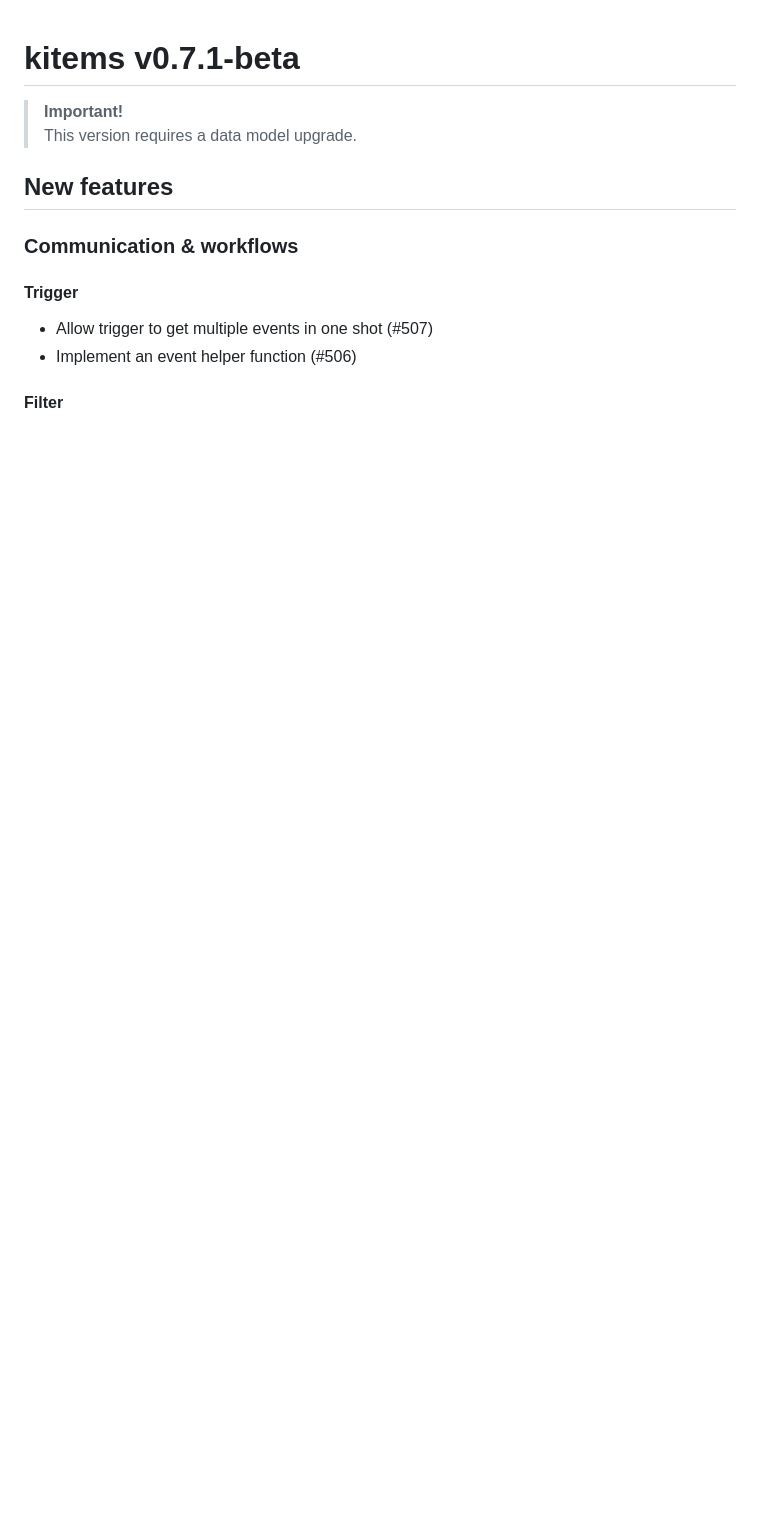
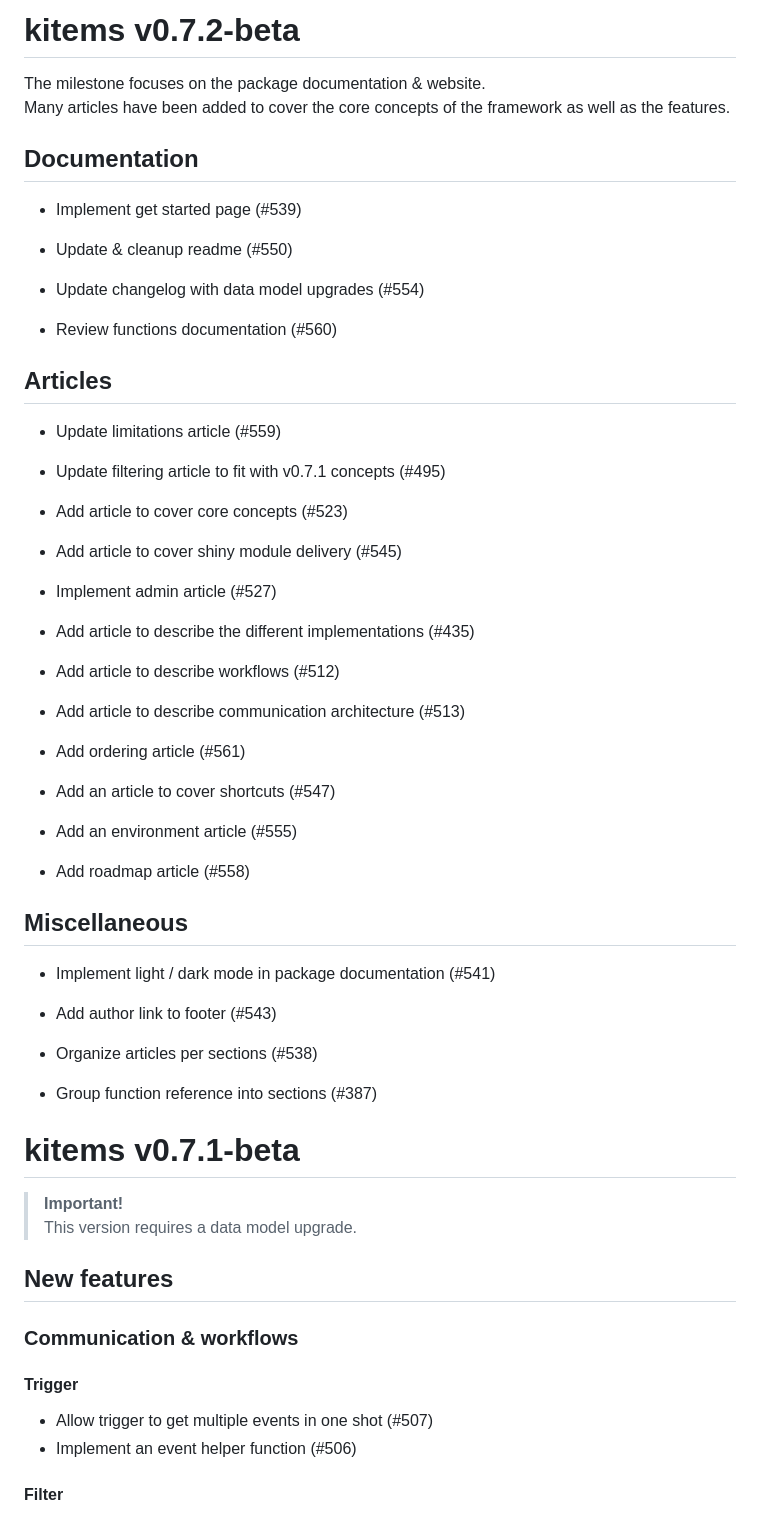
Before and after one commit to thekangaroofactory/kitems, a Markdown page: NEWS.md, the part around the change. GitHub-like rendering; blank space fills up the shorter version.

Commit message:
Draft #542

```diff
--- a/NEWS.md
+++ b/NEWS.md
@@ -1,3 +1,54 @@
+# kitems v0.7.2-beta
+
+The milestone focuses on the package documentation & website.\
+Many articles have been added to cover the core concepts of the framework as well as the features.
+
+## Documentation
+
+-   Implement get started page (#539)
+
+-   Update & cleanup readme (#550)
+
+-   Update changelog with data model upgrades (#554)
+
+-   Review functions documentation (#560)
+
+## Articles
+
+-   Update limitations article (#559)
+
+-   Update filtering article to fit with v0.7.1 concepts (#495)
+
+-   Add article to cover core concepts (#523)
+
+-   Add article to cover shiny module delivery (#545)
+
+-   Implement admin article (#527)
+
+-   Add article to describe the different implementations (#435)
+
+-   Add article to describe workflows (#512)
+
+-   Add article to describe communication architecture (#513)
+
+-   Add ordering article (#561)
+
+-   Add an article to cover shortcuts (#547)
+
+-   Add an environment article (#555)
+
+-   Add roadmap article (#558)
+
+## Miscellaneous
+
+-   Implement light / dark mode in package documentation (#541)
+
+-   Add author link to footer (#543)
+
+-   Organize articles per sections (#538)
+
+-   Group function reference into sections (#387)
+
 # kitems v0.7.1-beta
 
 > **Important!**\
```
